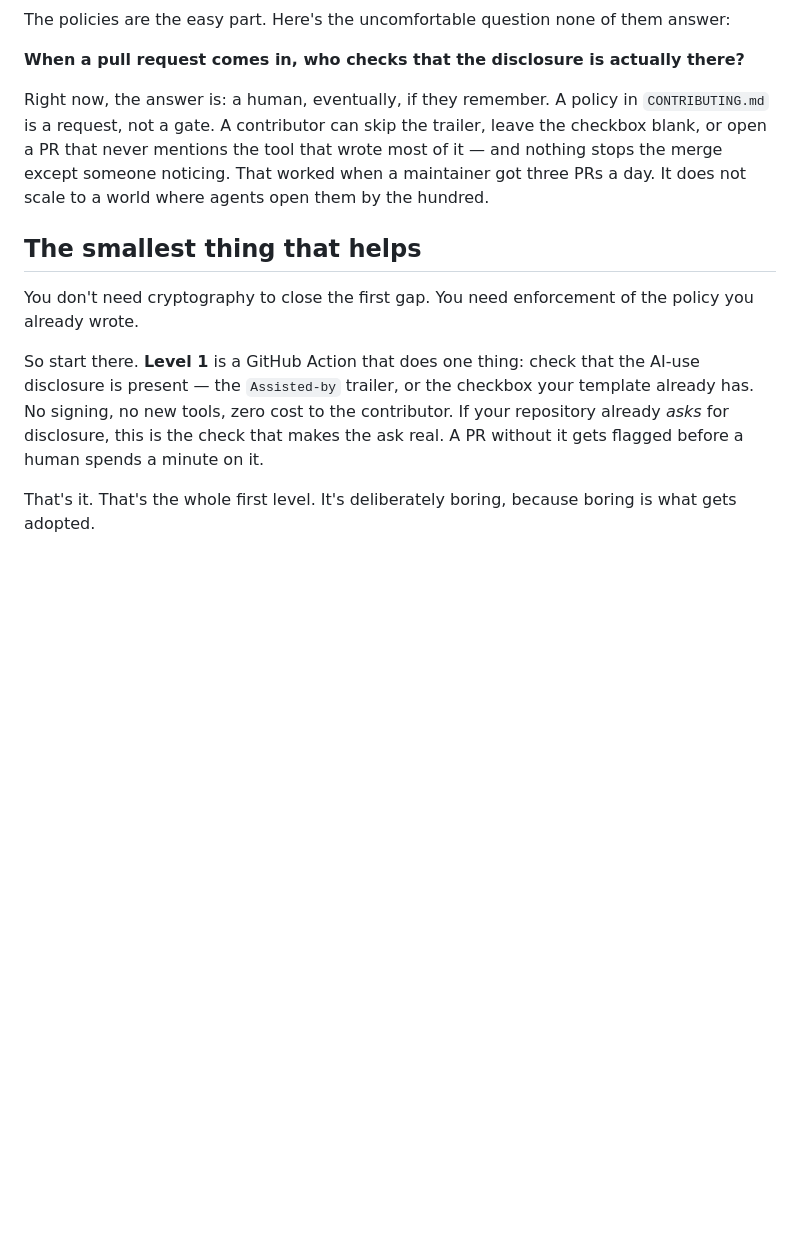
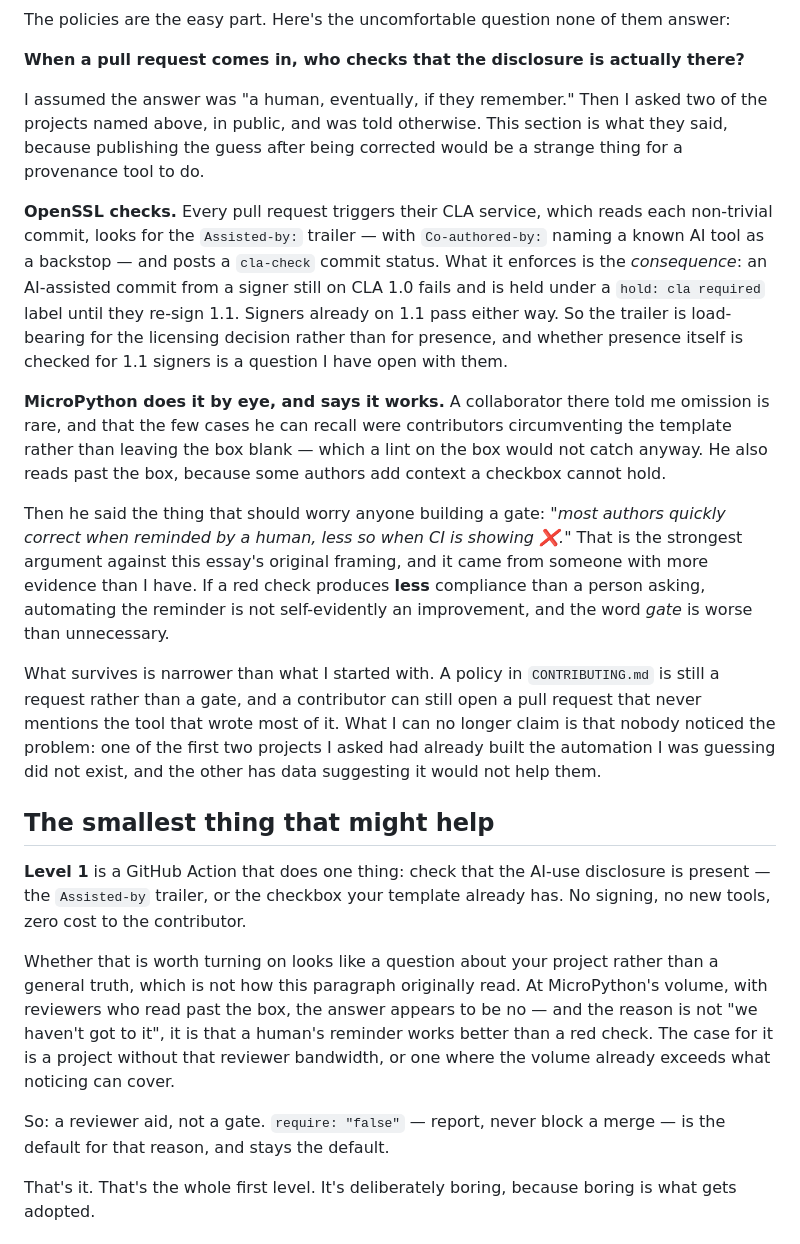
Before and after one commit to augbastos/scpe, a Markdown page: docs/launch/your-project-has-an-ai-policy.md, the part around the change. GitHub-like rendering; blank space fills up the shorter version.

Commit message:
docs(launch): the premise was tested in public and took damage
Asked OpenSSL and MicroPython the question this essay was built on. Both
answered, and both answers cut against it.

OpenSSL already checks. Their CLA service reads every non-trivial commit for
the Assisted-by trailer and posts a cla-check status; an AI-assisted commit
from a CLA 1.0 signer is held until they re-sign 1.1. The essay named OpenSSL
as an example of a policy nobody enforces, two paragraphs before claiming
nobody enforces one. That was flatly wrong.

MicroPython does it by eye and says it works — omission is rare, and the cases
they see are people circumventing the template, which a lint on the box would
not catch. Then the sentence that matters: authors correct quickly when a human
reminds them, less so when CI shows a red X.

If a gate produces less compliance than a person asking, 'enforcement' was the
wrong word for level 1 and 'gate' was the wrong shape. It is a reviewer aid,
and the essay now says so instead of assuming otherwise.

Publishing the guess after being corrected would be a strange thing for a
provenance tool to do.

```diff
--- a/docs/launch/your-project-has-an-ai-policy.md
+++ b/docs/launch/your-project-has-an-ai-policy.md
@@ -18,22 +18,50 @@ The policies are the easy part. Here's the uncomfortable question none of them a
 
 **When a pull request comes in, who checks that the disclosure is actually there?**
 
-Right now, the answer is: a human, eventually, if they remember. A policy in `CONTRIBUTING.md`
-is a request, not a gate. A contributor can skip the trailer, leave the checkbox blank, or open
-a PR that never mentions the tool that wrote most of it — and nothing stops the merge except
-someone noticing. That worked when a maintainer got three PRs a day. It does not scale to a
-world where agents open them by the hundred.
+I assumed the answer was "a human, eventually, if they remember." Then I asked two of the
+projects named above, in public, and was told otherwise. This section is what they said, because
+publishing the guess after being corrected would be a strange thing for a provenance tool to do.
 
-## The smallest thing that helps
+**OpenSSL checks.** Every pull request triggers their CLA service, which reads each non-trivial
+commit, looks for the `Assisted-by:` trailer — with `Co-authored-by:` naming a known AI tool as
+a backstop — and posts a `cla-check` commit status. What it enforces is the *consequence*: an
+AI-assisted commit from a signer still on CLA 1.0 fails and is held under a `hold: cla required`
+label until they re-sign 1.1. Signers already on 1.1 pass either way. So the trailer is
+load-bearing for the licensing decision rather than for presence, and whether presence itself is
+checked for 1.1 signers is a question I have open with them.
 
-You don't need cryptography to close the first gap. You need enforcement of the policy you
-already wrote.
+**MicroPython does it by eye, and says it works.** A collaborator there told me omission is rare,
+and that the few cases he can recall were contributors circumventing the template rather than
+leaving the box blank — which a lint on the box would not catch anyway. He also reads past the
+box, because some authors add context a checkbox cannot hold.
 
-So start there. **Level 1** is a GitHub Action that does one thing: check that the AI-use
-disclosure is present — the `Assisted-by` trailer, or the checkbox your template already has. No
-signing, no new tools, zero cost to the contributor. If your repository already *asks* for
-disclosure, this is the check that makes the ask real. A PR without it gets flagged before a
-human spends a minute on it.
+Then he said the thing that should worry anyone building a gate: *"most authors quickly correct
+when reminded by a human, less so when CI is showing ❌."* That is the strongest argument against
+this essay's original framing, and it came from someone with more evidence than I have. If a red
+check produces **less** compliance than a person asking, automating the reminder is not
+self-evidently an improvement, and the word *gate* is worse than unnecessary.
+
+What survives is narrower than what I started with. A policy in `CONTRIBUTING.md` is still a
+request rather than a gate, and a contributor can still open a pull request that never mentions
+the tool that wrote most of it. What I can no longer claim is that nobody noticed the problem:
+one of the first two projects I asked had already built the automation I was guessing did not
+exist, and the other has data suggesting it would not help them.
+
+## The smallest thing that might help
+
+**Level 1** is a GitHub Action that does one thing: check that the AI-use disclosure is present —
+the `Assisted-by` trailer, or the checkbox your template already has. No signing, no new tools,
+zero cost to the contributor.
+
+Whether that is worth turning on looks like a question about your project rather than a general
+truth, which is not how this paragraph originally read. At MicroPython's volume, with reviewers
+who read past the box, the answer appears to be no — and the reason is not "we haven't got to
+it", it is that a human's reminder works better than a red check. The case for it is a project
+without that reviewer bandwidth, or one where the volume already exceeds what noticing can
+cover.
+
+So: a reviewer aid, not a gate. `require: "false"` — report, never block a merge — is the
+default for that reason, and stays the default.
 
 That's it. That's the whole first level. It's deliberately boring, because boring is what gets
 adopted.
```
